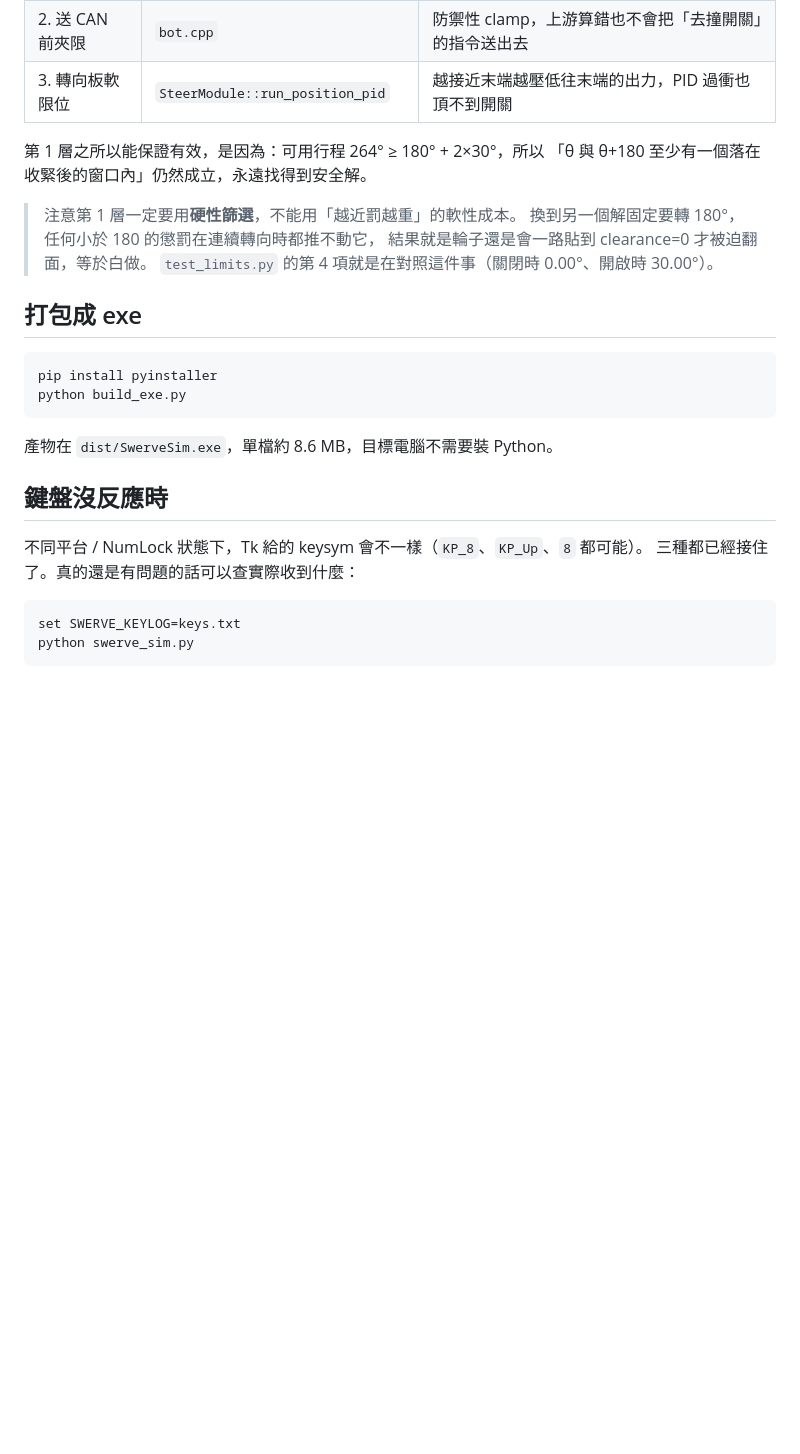
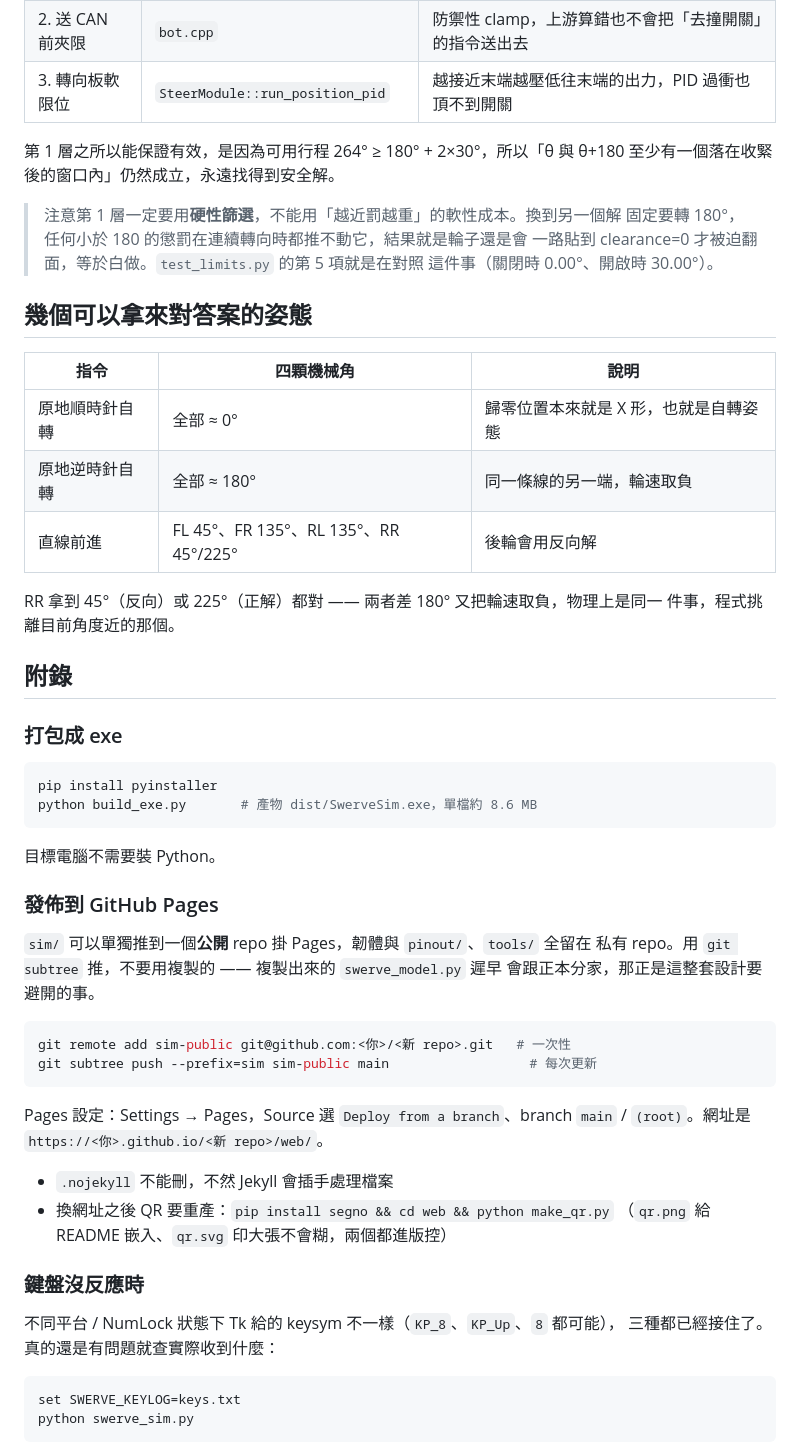
Before and after one commit to Rem3000/swerve-playground, a Markdown page: README.md, the part around one of its changes. Rendered like a GitHub page; blank space fills up the shorter version.

````diff
--- a/README.md
+++ b/README.md
@@ -221,27 +156,58 @@ RR 拿到 45°（反向）或 225°（正解）都對 —— 兩者差 180° 又
 | 2. 送 CAN 前夾限 | `bot.cpp` | 防禦性 clamp，上游算錯也不會把「去撞開關」的指令送出去 |
 | 3. 轉向板軟限位 | `SteerModule::run_position_pid` | 越接近末端越壓低往末端的出力，PID 過衝也頂不到開關 |
 
-第 1 層之所以能保證有效，是因為：可用行程 264° ≥ 180° + 2×30°，所以
-「θ 與 θ+180 至少有一個落在收緊後的窗口內」仍然成立，永遠找得到安全解。
+第 1 層之所以能保證有效，是因為可用行程 264° ≥ 180° + 2×30°，所以「θ 與 θ+180
+至少有一個落在收緊後的窗口內」仍然成立，永遠找得到安全解。
 
-> 注意第 1 層一定要用**硬性篩選**，不能用「越近罰越重」的軟性成本。
-> 換到另一個解固定要轉 180°，任何小於 180 的懲罰在連續轉向時都推不動它，
-> 結果就是輪子還是會一路貼到 clearance=0 才被迫翻面，等於白做。
-> `test_limits.py` 的第 4 項就是在對照這件事（關閉時 0.00°、開啟時 30.00°）。
+> 注意第 1 層一定要用**硬性篩選**，不能用「越近罰越重」的軟性成本。換到另一個解
+> 固定要轉 180°，任何小於 180 的懲罰在連續轉向時都推不動它，結果就是輪子還是會
+> 一路貼到 clearance=0 才被迫翻面，等於白做。`test_limits.py` 的第 5 項就是在對照
+> 這件事（關閉時 0.00°、開啟時 30.00°）。
 
-## 打包成 exe
+## 幾個可以拿來對答案的姿態
+
+| 指令 | 四顆機械角 | 說明 |
+|---|---|---|
+| 原地順時針自轉 | 全部 ≈ 0° | 歸零位置本來就是 X 形，也就是自轉姿態 |
+| 原地逆時針自轉 | 全部 ≈ 180° | 同一條線的另一端，輪速取負 |
+| 直線前進 | FL 45°、FR 135°、RL 135°、RR 45°/225° | 後輪會用反向解 |
+
+RR 拿到 45°（反向）或 225°（正解）都對 —— 兩者差 180° 又把輪速取負，物理上是同一
+件事，程式挑離目前角度近的那個。
+
+## 附錄
+
+### 打包成 exe
 
 ```bash
 pip install pyinstaller
-python build_exe.py
+python build_exe.py       # 產物 dist/SwerveSim.exe，單檔約 8.6 MB
 ```
 
-產物在 `dist/SwerveSim.exe`，單檔約 8.6 MB，目標電腦不需要裝 Python。
+目標電腦不需要裝 Python。
 
-## 鍵盤沒反應時
+### 發佈到 GitHub Pages
 
-不同平台 / NumLock 狀態下，Tk 給的 keysym 會不一樣（`KP_8`、`KP_Up`、`8` 都可能）。
-三種都已經接住了。真的還是有問題的話可以查實際收到什麼：
+`sim/` 可以單獨推到一個**公開** repo 掛 Pages，韌體與 `pinout/`、`tools/` 全留在
+私有 repo。用 `git subtree` 推，不要用複製的 —— 複製出來的 `swerve_model.py` 遲早
+會跟正本分家，那正是這整套設計要避開的事。
+
+```bash
+git remote add sim-public git@github.com:<你>/<新 repo>.git   # 一次性
+git subtree push --prefix=sim sim-public main                  # 每次更新
+```
+
+Pages 設定：Settings → Pages，Source 選 `Deploy from a branch`、branch `main` /
+`(root)`。網址是 `https://<你>.github.io/<新 repo>/web/`。
+
+- `.nojekyll` 不能刪，不然 Jekyll 會插手處理檔案
+- 換網址之後 QR 要重產：`pip install segno && cd web && python make_qr.py`
+  （`qr.png` 給 README 嵌入、`qr.svg` 印大張不會糊，兩個都進版控）
+
+### 鍵盤沒反應時
+
+不同平台 / NumLock 狀態下 Tk 給的 keysym 不一樣（`KP_8`、`KP_Up`、`8` 都可能），
+三種都已經接住了。真的還是有問題就查實際收到什麼：
 
 ```bash
 set SWERVE_KEYLOG=keys.txt
````
Also changed, not shown: other parts of README.md (+90 -155 lines).
